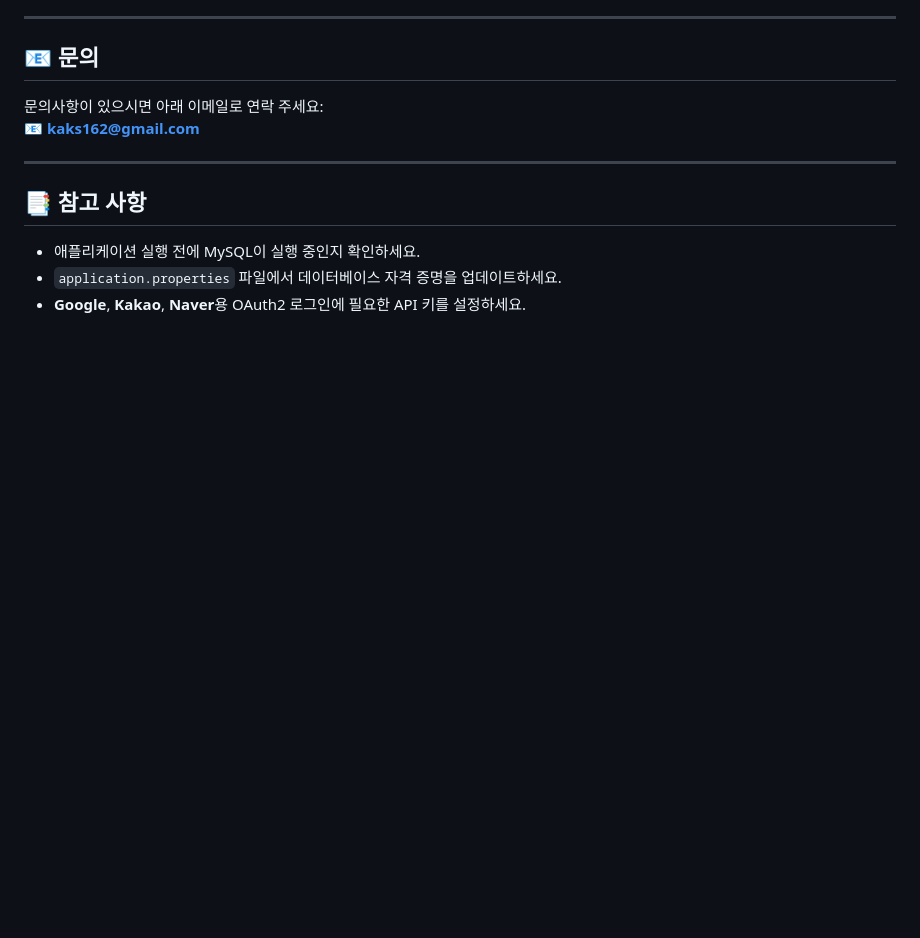
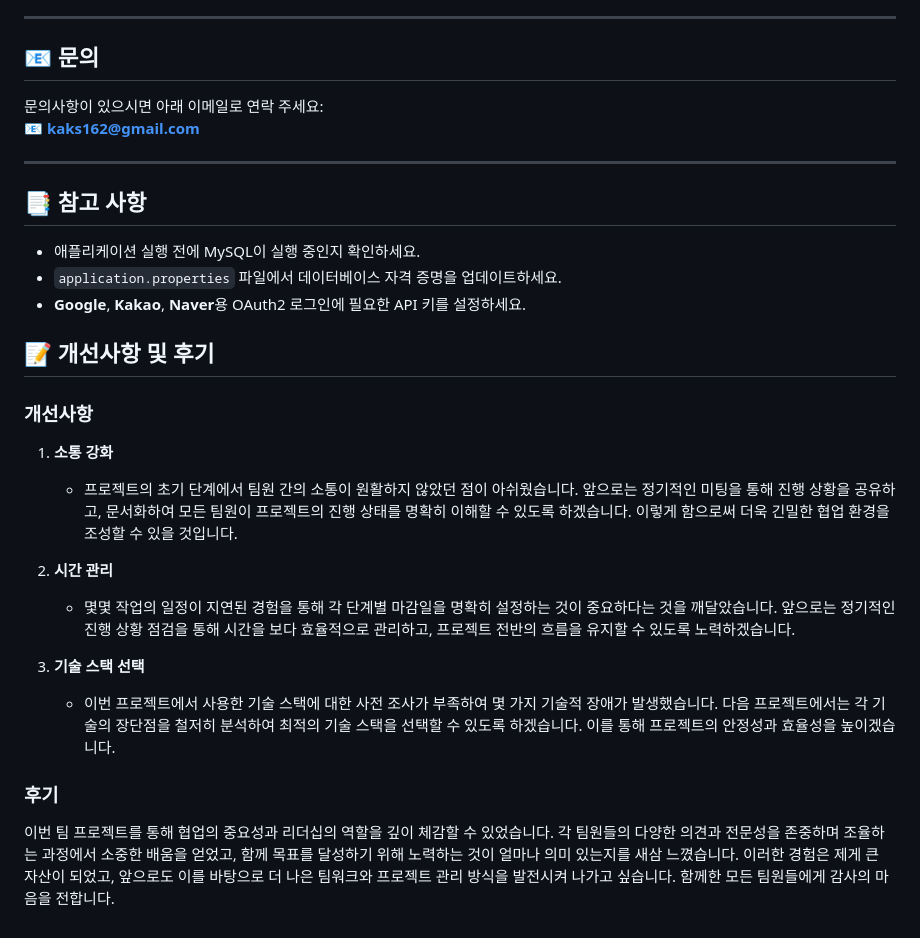
Before and after one commit to JuYoungJun/TeamProject, a Markdown page: README.md, the part around the change. Drawn GitHub-style; blank space fills up the shorter version.

```diff
--- a/README.md
+++ b/README.md
@@ -298,3 +298,18 @@ DO
 - 애플리케이션 실행 전에 MySQL이 실행 중인지 확인하세요.
 - `application.properties` 파일에서 데이터베이스 자격 증명을 업데이트하세요.
 - **Google**, **Kakao**, **Naver**용 OAuth2 로그인에 필요한 API 키를 설정하세요.
+
+## 📝 개선사항 및 후기
+
+### 개선사항
+1. **소통 강화**
+   - 프로젝트의 초기 단계에서 팀원 간의 소통이 원활하지 않았던 점이 아쉬웠습니다. 앞으로는 정기적인 미팅을 통해 진행 상황을 공유하고, 문서화하여 모든 팀원이 프로젝트의 진행 상태를 명확히 이해할 수 있도록 하겠습니다. 이렇게 함으로써 더욱 긴밀한 협업 환경을 조성할 수 있을 것입니다.
+
+2. **시간 관리**
+   - 몇몇 작업의 일정이 지연된 경험을 통해 각 단계별 마감일을 명확히 설정하는 것이 중요하다는 것을 깨달았습니다. 앞으로는 정기적인 진행 상황 점검을 통해 시간을 보다 효율적으로 관리하고, 프로젝트 전반의 흐름을 유지할 수 있도록 노력하겠습니다.
+
+3. **기술 스택 선택**
+   - 이번 프로젝트에서 사용한 기술 스택에 대한 사전 조사가 부족하여 몇 가지 기술적 장애가 발생했습니다. 다음 프로젝트에서는 각 기술의 장단점을 철저히 분석하여 최적의 기술 스택을 선택할 수 있도록 하겠습니다. 이를 통해 프로젝트의 안정성과 효율성을 높이겠습니다.
+
+### 후기
+이번 팀 프로젝트를 통해 협업의 중요성과 리더십의 역할을 깊이 체감할 수 있었습니다. 각 팀원들의 다양한 의견과 전문성을 존중하며 조율하는 과정에서 소중한 배움을 얻었고, 함께 목표를 달성하기 위해 노력하는 것이 얼마나 의미 있는지를 새삼 느꼈습니다. 이러한 경험은 제게 큰 자산이 되었고, 앞으로도 이를 바탕으로 더 나은 팀워크와 프로젝트 관리 방식을 발전시켜 나가고 싶습니다. 함께한 모든 팀원들에게 감사의 마음을 전합니다.
```
